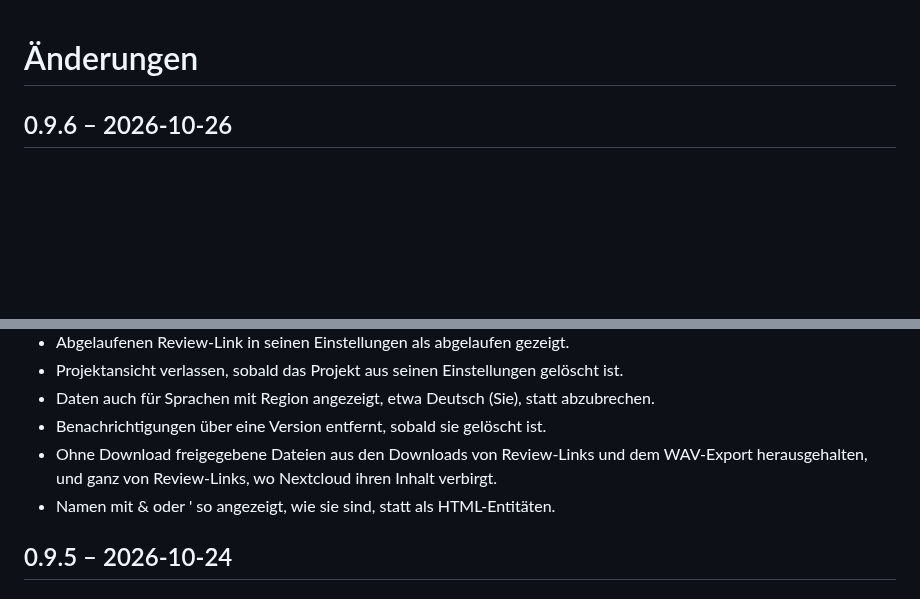
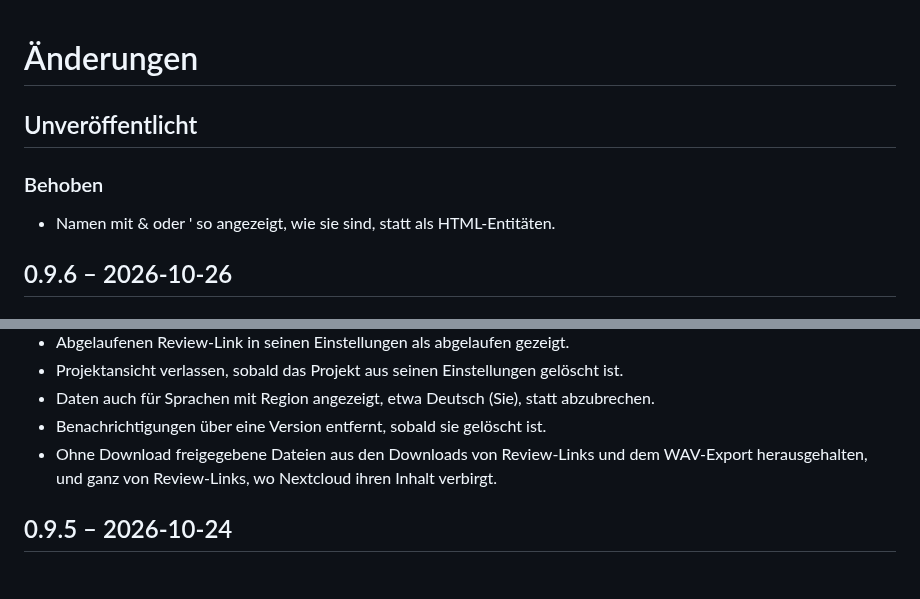
Before and after one commit to joshuabke/nextcloud-deliver, a Markdown page: CHANGELOG.de.md, 2 parts joined by grey strips. Drawn GitHub-style; blank space fills up the shorter version.

Commit message:
Move the changelog lines to Unreleased after 0.9.6

```diff
--- a/CHANGELOG.de.md
+++ b/CHANGELOG.de.md
@@ -1,4 +1,9 @@
 # Änderungen
+
+## Unveröffentlicht
+
+### Behoben
+- Namen mit & oder ' so angezeigt, wie sie sind, statt als HTML-Entitäten.
 
 ## 0.9.6 – 2026-10-26
 
@@ -25,7 +30,6 @@
 - Daten auch für Sprachen mit Region angezeigt, etwa Deutsch (Sie), statt abzubrechen.
 - Benachrichtigungen über eine Version entfernt, sobald sie gelöscht ist.
 - Ohne Download freigegebene Dateien aus den Downloads von Review-Links und dem WAV-Export herausgehalten, und ganz von Review-Links, wo Nextcloud ihren Inhalt verbirgt.
-- Namen mit & oder ' so angezeigt, wie sie sind, statt als HTML-Entitäten.
 
 ## 0.9.5 – 2026-10-24
 
```
Also changed, not shown: CHANGELOG.md (+5 -1 lines).
